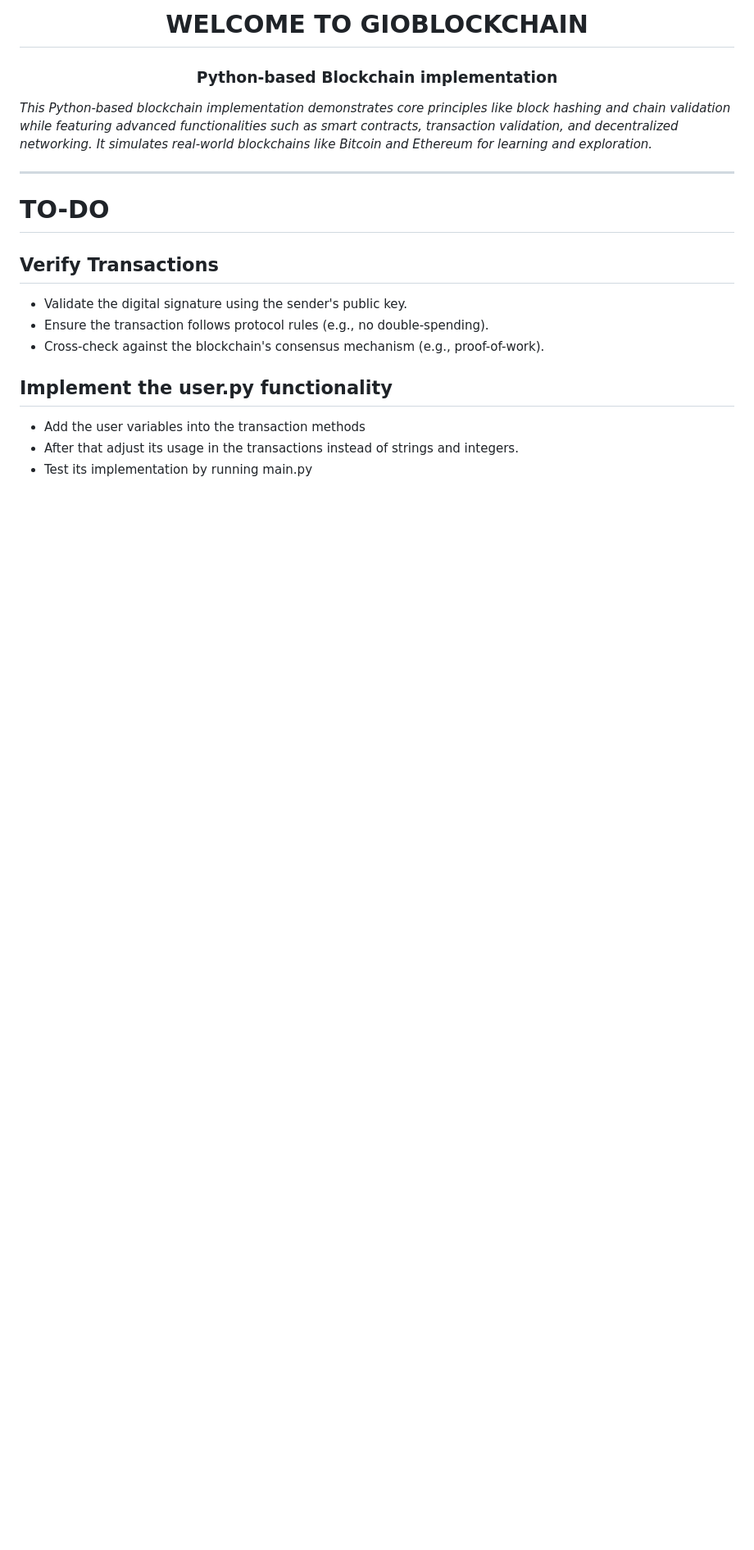
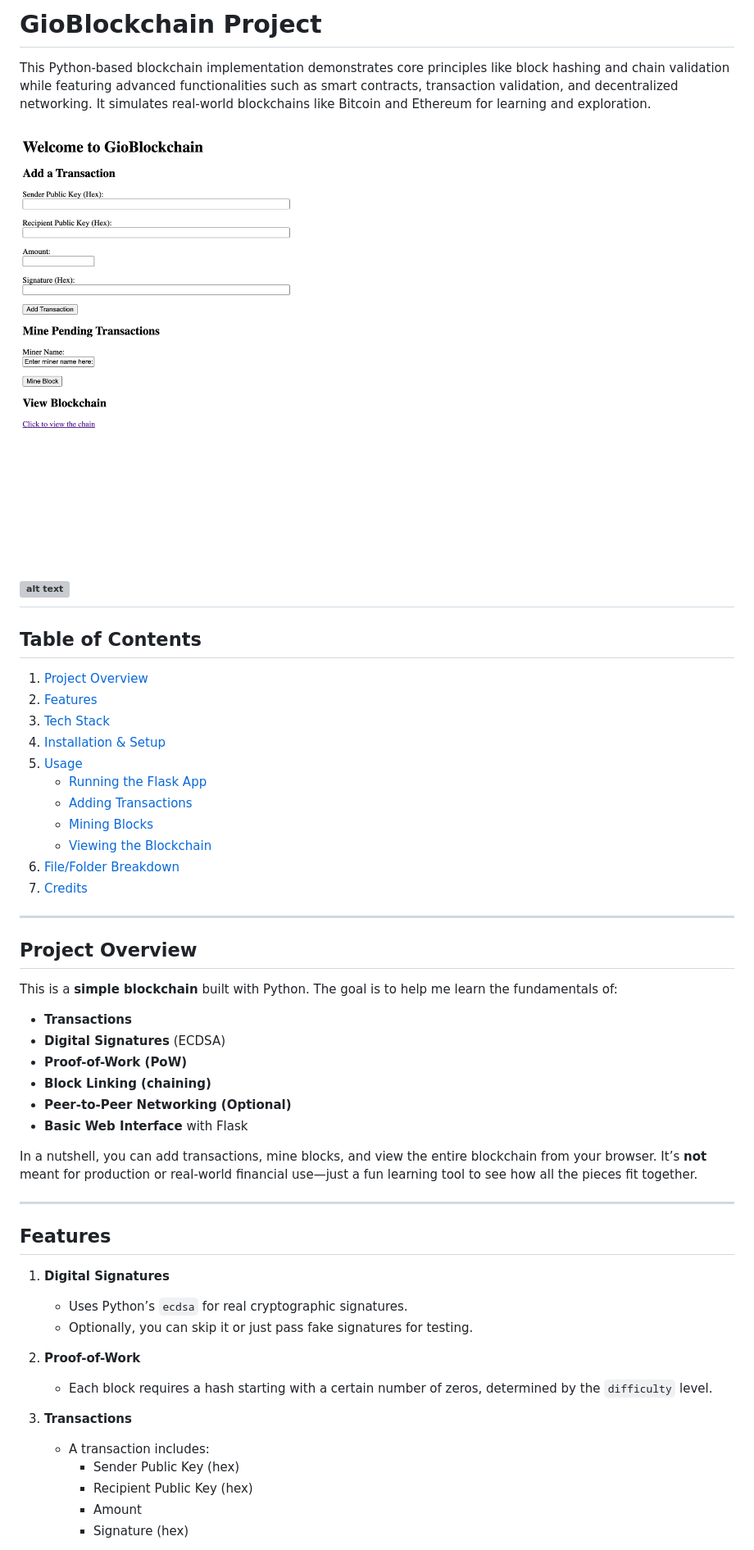
Before and after one commit to Jacksongio/GioBlockchain, a Markdown page: README.md, the part around the change printed below. Shown: that part at 82% size. GitHub-like rendering; pictures changed too: HomePage.png (added); blank space fills up the shorter version; grey boxes are pictures that could not be loaded.

```diff
--- a/README.md
+++ b/README.md
@@ -1,15 +1,53 @@
-<h1 align="center">WELCOME TO GIOBLOCKCHAIN</h1>
-<h3 align="center">Python-based Blockchain implementation</h3>
+# GioBlockchain Project
 
-*This Python-based blockchain implementation demonstrates core principles like block hashing and chain validation while featuring advanced functionalities such as smart contracts, transaction validation, and decentralized networking. It simulates real-world blockchains like Bitcoin and Ethereum for learning and exploration.*
+This Python-based blockchain implementation demonstrates core principles like block hashing and chain validation while featuring advanced functionalities such as smart contracts, transaction validation, and decentralized networking. It simulates real-world blockchains like Bitcoin and Ethereum for learning and exploration.
+
+![alt text](HomePage.png)
+![alt text](Blockchain.png)
+---
+
+## Table of Contents
+1. [Project Overview](#project-overview)
+2. [Features](#features)
+3. [Tech Stack](#tech-stack)
+4. [Installation & Setup](#installation--setup)
+5. [Usage](#usage)
+   - [Running the Flask App](#running-the-flask-app)
+   - [Adding Transactions](#adding-transactions)
+   - [Mining Blocks](#mining-blocks)
+   - [Viewing the Blockchain](#viewing-the-blockchain)
+6. [File/Folder Breakdown](#filefolder-breakdown)
+7. [Credits](#credits)
 
 ---
-# TO-DO
-## Verify Transactions
- - Validate the digital signature using the sender's public key.
- - Ensure the transaction follows protocol rules (e.g., no double-spending).
- - Cross-check against the blockchain's consensus mechanism (e.g., proof-of-work).
- ## Implement the user.py functionality
- - Add the user variables into the transaction methods
- - After that adjust its usage in the transactions instead of strings and integers.
- - Test its implementation by running main.py
+
+## Project Overview
+
+This is a **simple blockchain** built with Python. The goal is to help me learn the fundamentals of:
+- **Transactions**
+- **Digital Signatures** (ECDSA)
+- **Proof-of-Work (PoW)**
+- **Block Linking (chaining)**
+- **Peer-to-Peer Networking (Optional)**
+- **Basic Web Interface** with Flask
+
+In a nutshell, you can add transactions, mine blocks, and view the entire blockchain from your browser. It’s **not** meant for production or real-world financial use—just a fun learning tool to see how all the pieces fit together.
+
+---
+
+## Features
+
+1. **Digital Signatures**
+   - Uses Python’s `ecdsa` for real cryptographic signatures.
+   - Optionally, you can skip it or just pass fake signatures for testing.
+
+2. **Proof-of-Work**
+   - Each block requires a hash starting with a certain number of zeros, determined by the `difficulty` level.
+
+3. **Transactions**
+   - A transaction includes:
+     - Sender Public Key (hex)
+     - Recipient Public Key (hex)
+     - Amount
+     - Signature (hex)
+
```
Also changed, not shown: other parts of README.md (+106 -0 lines), blockchain.png (added), 8 other files.
